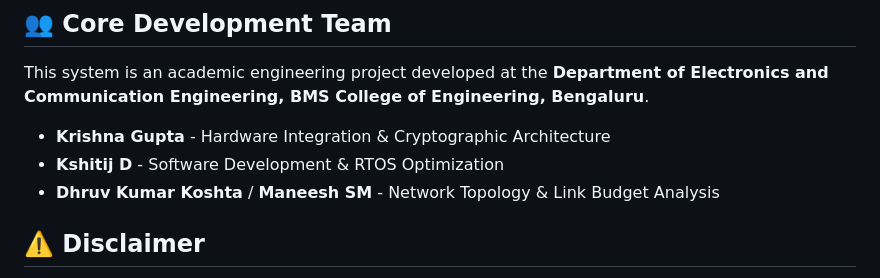
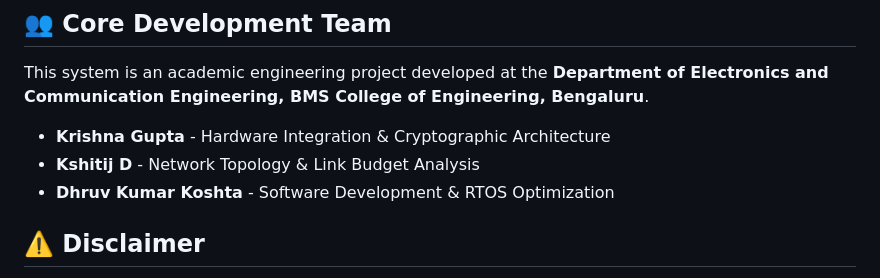
Before and after one commit to krishnag-12/SPECTRE-Project, a Markdown page: README.md, the part around the change. Drawn GitHub-style.

```diff
--- a/README.md
+++ b/README.md
@@ -65,9 +65,8 @@ The current prototype is undergoing continuous evaluation to bridge the gap towa
 This system is an academic engineering project developed at the **Department of Electronics and Communication Engineering, BMS College of Engineering, Bengaluru**.
 
 * **Krishna Gupta** - Hardware Integration & Cryptographic Architecture
-* **Kshitij D** - Software Development & RTOS Optimization
-* **Dhruv Kumar Koshta** / **Maneesh SM** - Network Topology & Link Budget Analysis
-
+* **Kshitij D** - Network Topology & Link Budget Analysis
+* **Dhruv Kumar Koshta** - Software Development & RTOS Optimization
 ## ⚠️ Disclaimer
 
 S.P.E.C.T.R.E. is currently an R&D prototype developed for academic and conceptual evaluation. It is not approved for active tactical deployment or commercial sale without strict compliance with national defense regulations and spectrum authority clearance.
```
